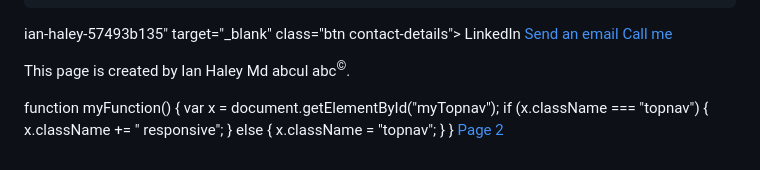
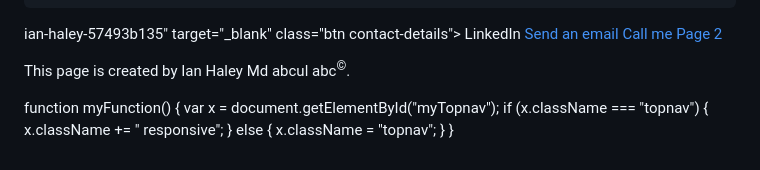
Before and after one commit to iphaley/iphaley.github.io, a Markdown page: README.md, the part around the change. GitHub-like rendering.

```diff
--- a/README.md
+++ b/README.md
@@ -171,6 +171,7 @@ ian-haley-57493b135" target="_blank"
                     <a href="mailto:iphaley2001@gmail.com" class="btn contact-details"><i class="fas fa-at"></i> Send
                         an email</a>
                     <a href="(314) 677-5572" class="btn contact-details"><i class="fas fa-mobile-alt"></i> Call me</a>
+                    <a href="./page_2.html">Page 2</a>
                 </div>
             </div>
         </section>
@@ -191,7 +192,7 @@ ian-haley-57493b135" target="_blank"
             }
         }
     </script>
-        <a href="./page_2.html">Page 2</a>
+
 
 </body>
 
```
